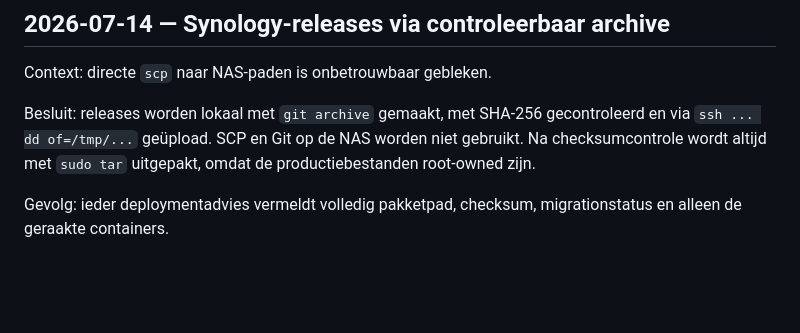
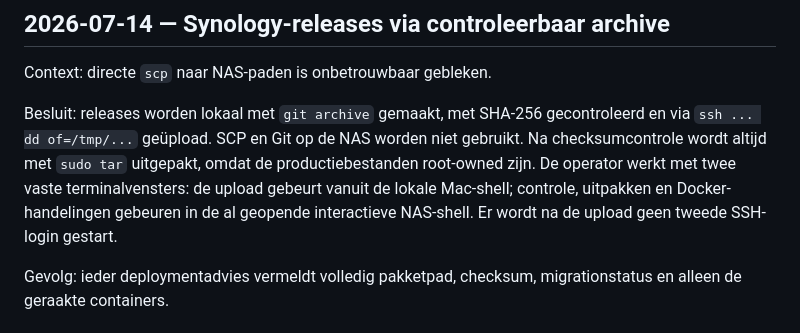
Before and after one commit to maurits-olylo/seotool, a Markdown page: docs/decisions.md, the part around the change. Drawn GitHub-style; blank space fills up the shorter version.

Commit message:
docs: clarify two-terminal deployment workflow

```diff
--- a/docs/decisions.md
+++ b/docs/decisions.md
@@ -100,7 +100,10 @@ Context: directe `scp` naar NAS-paden is onbetrouwbaar gebleken.
 
 Besluit: releases worden lokaal met `git archive` gemaakt, met SHA-256 gecontroleerd en via
 `ssh ... dd of=/tmp/...` geüpload. SCP en Git op de NAS worden niet gebruikt. Na checksumcontrole
-wordt altijd met `sudo tar` uitgepakt, omdat de productiebestanden root-owned zijn.
+wordt altijd met `sudo tar` uitgepakt, omdat de productiebestanden root-owned zijn. De operator
+werkt met twee vaste terminalvensters: de upload gebeurt vanuit de lokale Mac-shell; controle,
+uitpakken en Docker-handelingen gebeuren in de al geopende interactieve NAS-shell. Er wordt na de
+upload geen tweede SSH-login gestart.
 
 Gevolg: ieder deploymentadvies vermeldt volledig pakketpad, checksum, migrationstatus en alleen de
 geraakte containers.
```
Also changed, not shown: AGENTS.md (+3 -2 lines), docs/deployment-synology.md (+4 -1 lines).
